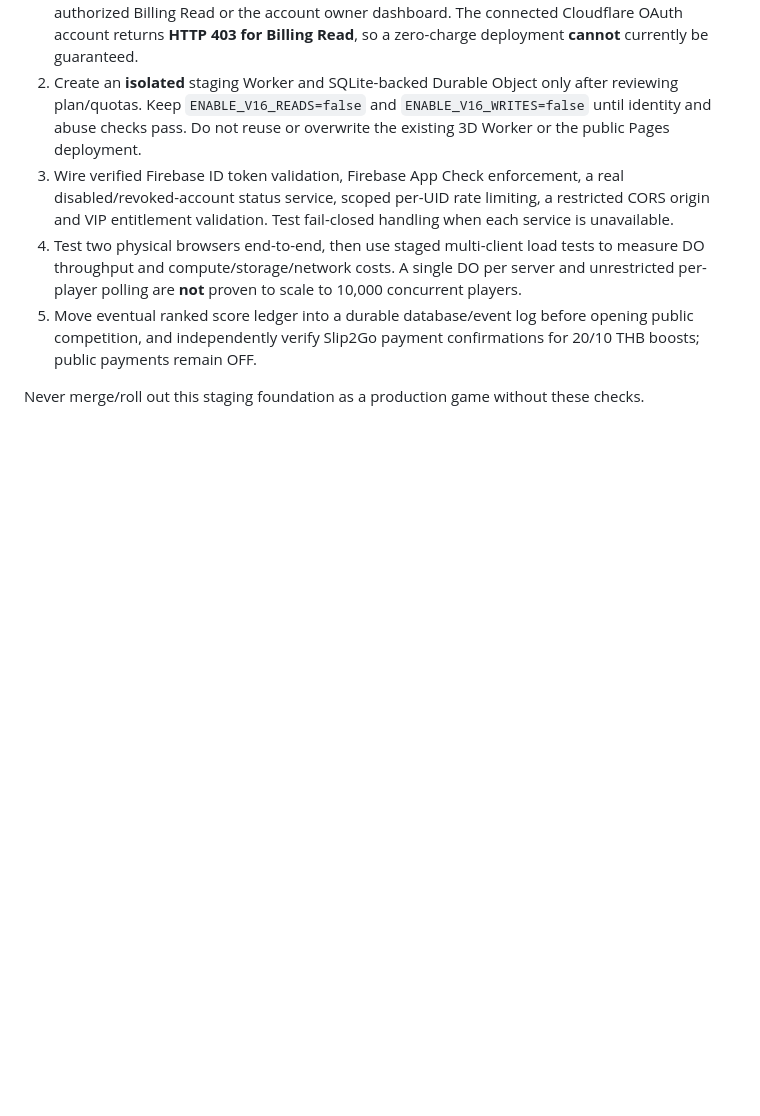
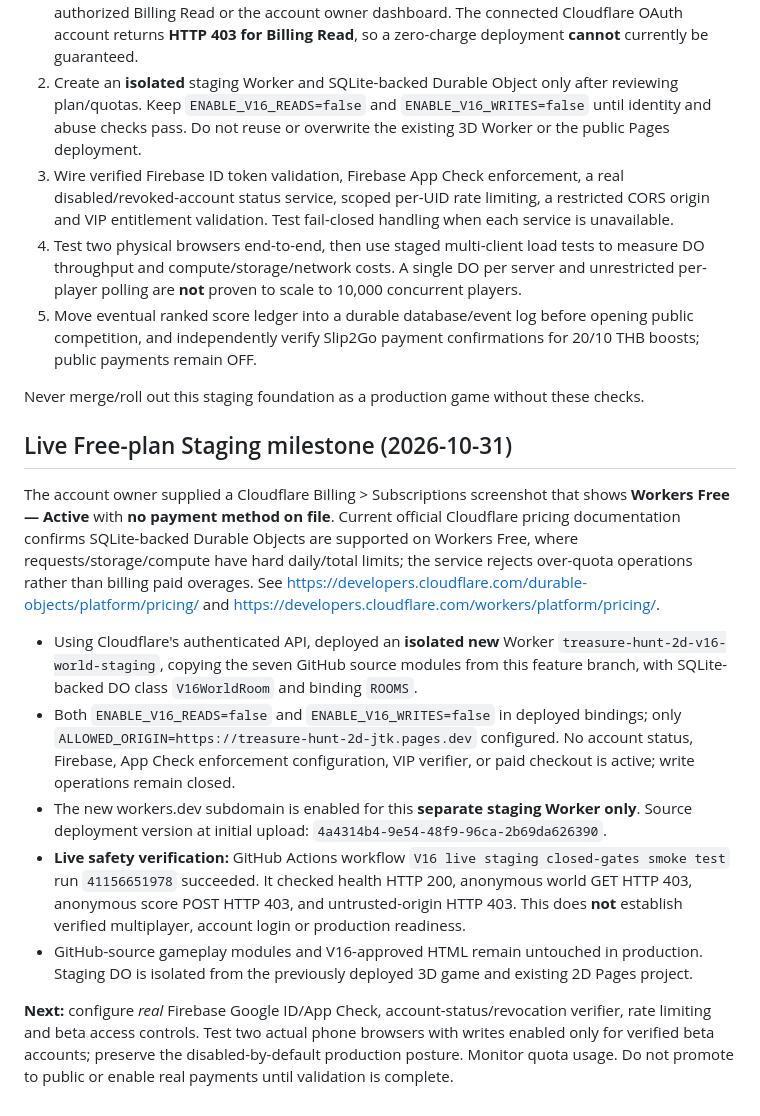
Before and after one commit to jtkmanga/Treasure-Hunt-2D, a Markdown page: docs/v16-online-stage/README.md, the part around the change. Rendered like a GitHub page; blank space fills up the shorter version.

Commit message:
docs(v16): record free-plan staging DO deployment and verified closed API gates

```diff
--- a/docs/v16-online-stage/README.md
+++ b/docs/v16-online-stage/README.md
@@ -34,3 +34,15 @@ This package preserves the approved V16 Calm Motion view (not the retired V8 art
 5. Move eventual ranked score ledger into a durable database/event log before opening public competition, and independently verify Slip2Go payment confirmations for 20/10 THB boosts; public payments remain OFF.
 
 Never merge/roll out this staging foundation as a production game without these checks.
+
+## Live Free-plan Staging milestone (2026-10-31)
+
+The account owner supplied a Cloudflare Billing > Subscriptions screenshot that shows **Workers Free — Active** with **no payment method on file**. Current official Cloudflare pricing documentation confirms SQLite-backed Durable Objects are supported on Workers Free, where requests/storage/compute have hard daily/total limits; the service rejects over-quota operations rather than billing paid overages. See https://developers.cloudflare.com/durable-objects/platform/pricing/ and https://developers.cloudflare.com/workers/platform/pricing/.
+
+- Using Cloudflare's authenticated API, deployed an **isolated new** Worker `treasure-hunt-2d-v16-world-staging`, copying the seven GitHub source modules from this feature branch, with SQLite-backed DO class `V16WorldRoom` and binding `ROOMS`.
+- Both `ENABLE_V16_READS=false` and `ENABLE_V16_WRITES=false` in deployed bindings; only `ALLOWED_ORIGIN=https://treasure-hunt-2d-jtk.pages.dev` configured. No account status, Firebase, App Check enforcement configuration, VIP verifier, or paid checkout is active; write operations remain closed.
+- The new workers.dev subdomain is enabled for this **separate staging Worker only**. Source deployment version at initial upload: `4a4314b4-9e54-48f9-96ca-2b69da626390`.
+- **Live safety verification:** GitHub Actions workflow `V16 live staging closed-gates smoke test` run `41156651978` succeeded. It checked health HTTP 200, anonymous world GET HTTP 403, anonymous score POST HTTP 403, and untrusted-origin HTTP 403. This does **not** establish verified multiplayer, account login or production readiness.
+- GitHub-source gameplay modules and V16-approved HTML remain untouched in production. Staging DO is isolated from the previously deployed 3D game and existing 2D Pages project.
+
+**Next:** configure *real* Firebase Google ID/App Check, account-status/revocation verifier, rate limiting and beta access controls. Test two actual phone browsers with writes enabled only for verified beta accounts; preserve the disabled-by-default production posture. Monitor quota usage. Do not promote to public or enable real payments until validation is complete.
```
